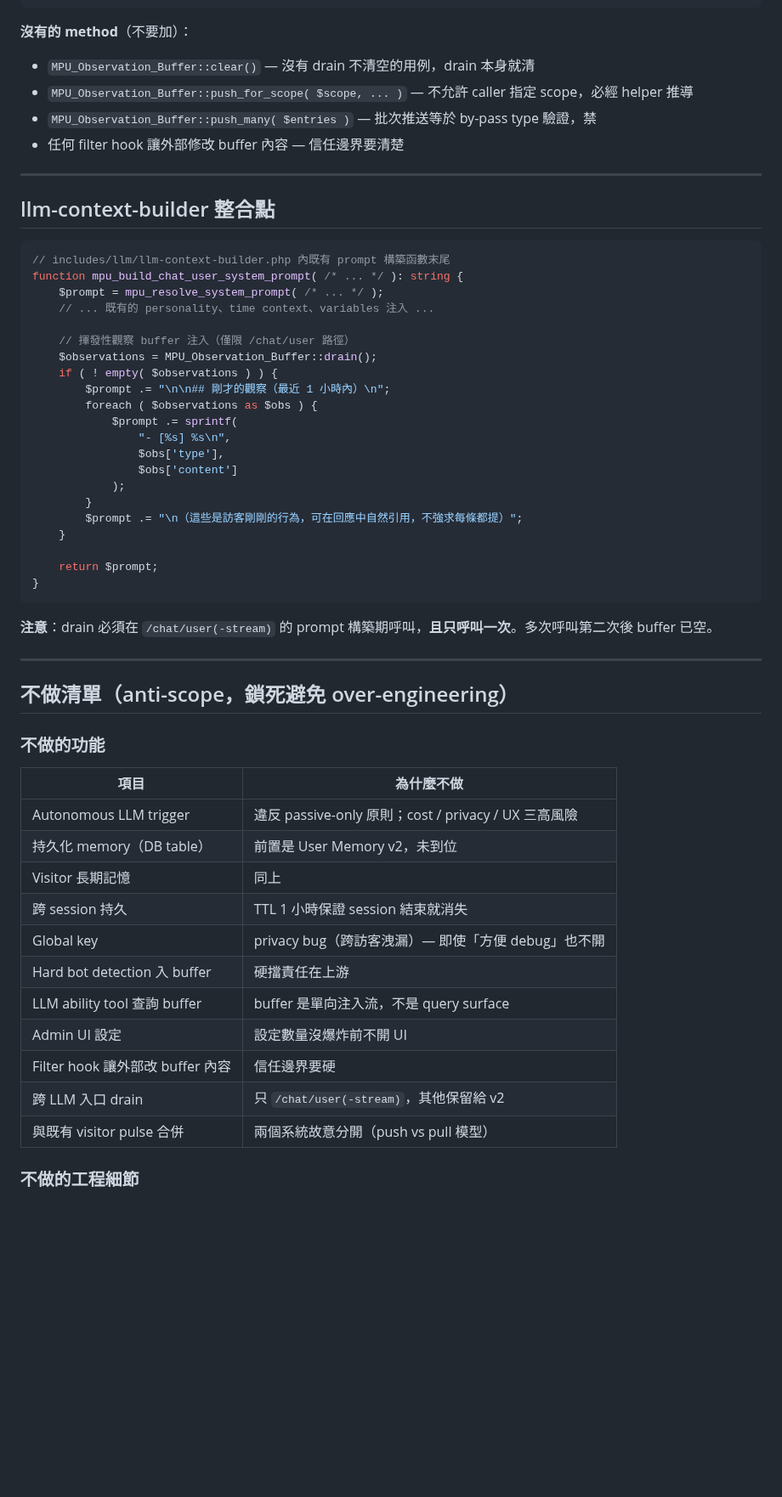
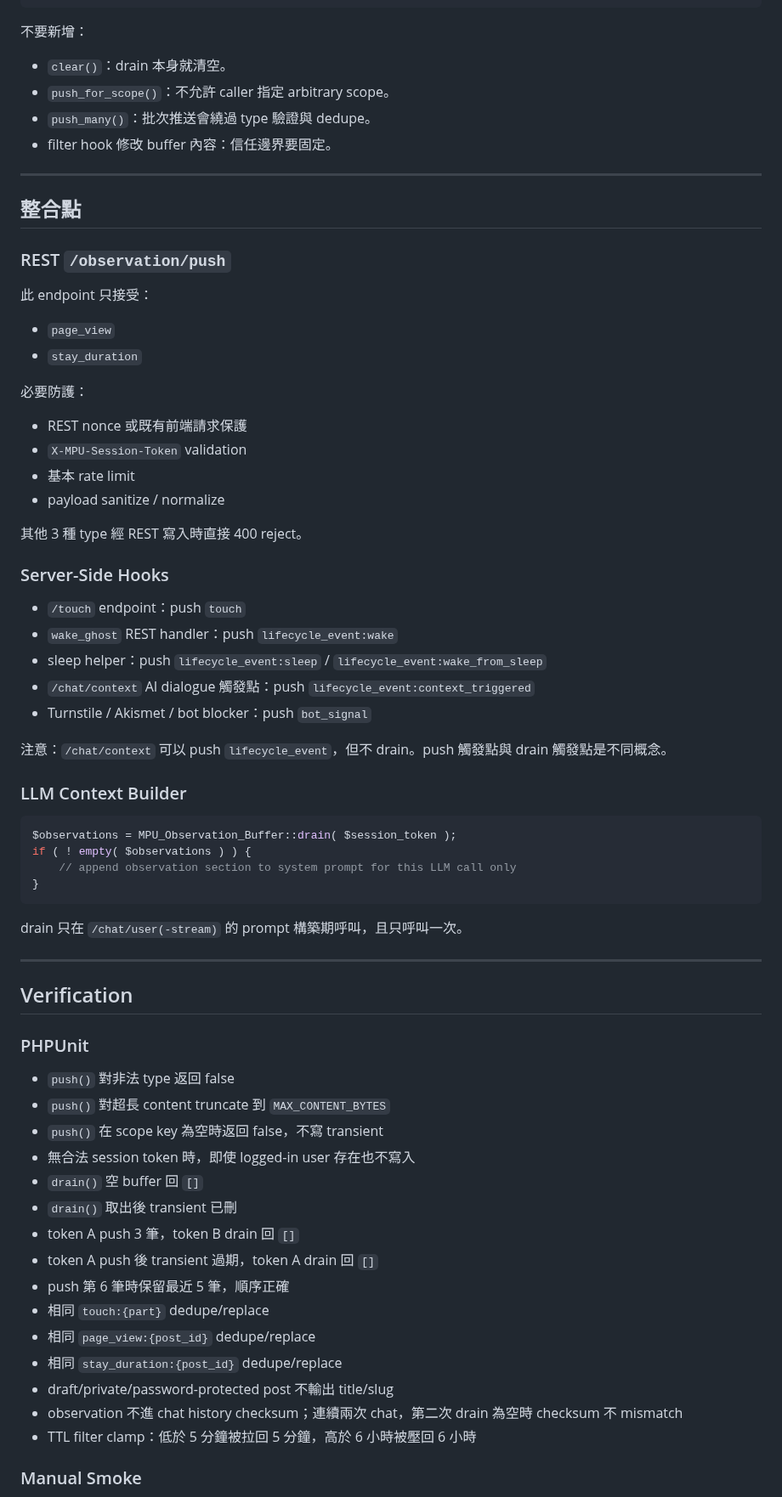
Before and after one commit to Horlicks-p/mp-ukagaka, a Markdown page: plan/Observation_Buffer_Design.md, the part around one of its changes. Shown at 85% size. Rendered like a GitHub page; blank space fills up the shorter version.

````diff
--- a/plan/Observation_Buffer_Design.md
+++ b/plan/Observation_Buffer_Design.md
@@ -182,61 +232,75 @@ class MPU_Observation_Buffer {
 }
 ```
 
-**沒有的 method**（不要加）：
-- `MPU_Observation_Buffer::clear()` — 沒有 drain 不清空的用例，drain 本身就清
-- `MPU_Observation_Buffer::push_for_scope( $scope, ... )` — 不允許 caller 指定 scope，必經 helper 推導
-- `MPU_Observation_Buffer::push_many( $entries )` — 批次推送等於 by-pass type 驗證，禁
-- 任何 filter hook 讓外部修改 buffer 內容 — 信任邊界要清楚
+不要新增：
+
+- `clear()`：drain 本身就清空。
+- `push_for_scope()`：不允許 caller 指定 arbitrary scope。
+- `push_many()`：批次推送會繞過 type 驗證與 dedupe。
+- filter hook 修改 buffer 內容：信任邊界要固定。
 
 ---
 
-## llm-context-builder 整合點
+## 整合點
+
+### REST `/observation/push`
+
+此 endpoint 只接受：
+
+- `page_view`
+- `stay_duration`
+
+必要防護：
+
+- REST nonce 或既有前端請求保護
+- `X-MPU-Session-Token` validation
+- 基本 rate limit
+- payload sanitize / normalize
+
+其他 3 種 type 經 REST 寫入時直接 400 reject。
+
+### Server-Side Hooks
+
+- `/touch` endpoint：push `touch`
+- `wake_ghost` REST handler：push `lifecycle_event:wake`
+- sleep helper：push `lifecycle_event:sleep` / `lifecycle_event:wake_from_sleep`
+- `/chat/context` AI dialogue 觸發點：push `lifecycle_event:context_triggered`
+- Turnstile / Akismet / bot blocker：push `bot_signal`
+
+注意：`/chat/context` 可以 push `lifecycle_event`，但不 drain。push 觸發點與 drain 觸發點是不同概念。
+
+### LLM Context Builder
 
 ```php
-// includes/llm/llm-context-builder.php 內既有 prompt 構築函數末尾
-function mpu_build_chat_user_system_prompt( /* ... */ ): string {
-    $prompt = mpu_resolve_system_prompt( /* ... */ );
-    // ... 既有的 personality、time context、variables 注入 ...
-
-    // 揮發性觀察 buffer 注入（僅限 /chat/user 路徑）
-    $observations = MPU_Observation_Buffer::drain();
-    if ( ! empty( $observations ) ) {
-        $prompt .= "\n\n## 剛才的觀察（最近 1 小時內）\n";
-        foreach ( $observations as $obs ) {
-            $prompt .= sprintf(
-                "- [%s] %s\n",
-                $obs['type'],
-                $obs['content']
-            );
-        }
-        $prompt .= "\n（這些是訪客剛剛的行為，可在回應中自然引用，不強求每條都提）";
-    }
-
-    return $prompt;
+$observations = MPU_Observation_Buffer::drain( $session_token );
+if ( ! empty( $observations ) ) {
+    // append observation section to system prompt for this LLM call only
 }
 ```
 
-**注意**：drain 必須在 `/chat/user(-stream)` 的 prompt 構築期呼叫，**且只呼叫一次**。多次呼叫第二次後 buffer 已空。
+drain 只在 `/chat/user(-stream)` 的 prompt 構築期呼叫，且只呼叫一次。
 
 ---
 
-## 不做清單（anti-scope，鎖死避免 over-engineering）
+## Verification
 
-### 不做的功能
+### PHPUnit
 
-| 項目 | 為什麼不做 |
-|---|---|
-| Autonomous LLM trigger | 違反 passive-only 原則；cost / privacy / UX 三高風險 |
-| 持久化 memory（DB table）| 前置是 User Memory v2，未到位 |
-| Visitor 長期記憶 | 同上 |
-| 跨 session 持久 | TTL 1 小時保證 session 結束就消失 |
-| Global key | privacy bug（跨訪客洩漏）— 即使「方便 debug」也不開 |
-| Hard bot detection 入 buffer | 硬擋責任在上游 |
-| LLM ability tool 查詢 buffer | buffer 是單向注入流，不是 query surface |
-| Admin UI 設定 | 設定數量沒爆炸前不開 UI |
-| Filter hook 讓外部改 buffer 內容 | 信任邊界要硬 |
-| 跨 LLM 入口 drain | 只 `/chat/user(-stream)`，其他保留給 v2 |
-| 與既有 visitor pulse 合併 | 兩個系統故意分開（push vs pull 模型） |
+- `push()` 對非法 type 返回 false
+- `push()` 對超長 content truncate 到 `MAX_CONTENT_BYTES`
+- `push()` 在 scope key 為空時返回 false，不寫 transient
+- 無合法 session token 時，即使 logged-in user 存在也不寫入
+- `drain()` 空 buffer 回 `[]`
+- `drain()` 取出後 transient 已刪
+- token A push 3 筆，token B drain 回 `[]`
+- token A push 後 transient 過期，token A drain 回 `[]`
+- push 第 6 筆時保留最近 5 筆，順序正確
+- 相同 `touch:{part}` dedupe/replace
+- 相同 `page_view:{post_id}` dedupe/replace
+- 相同 `stay_duration:{post_id}` dedupe/replace
+- draft/private/password-protected post 不輸出 title/slug
+- observation 不進 chat history checksum；連續兩次 chat，第二次 drain 為空時 checksum 不 mismatch
+- TTL filter clamp：低於 5 分鐘被拉回 5 分鐘，高於 6 小時被壓回 6 小時
 
-### 不做的工程細節
+### Manual Smoke
 
````
Also changed, not shown: other parts of plan/Observation_Buffer_Design.md (+239 -174 lines).
